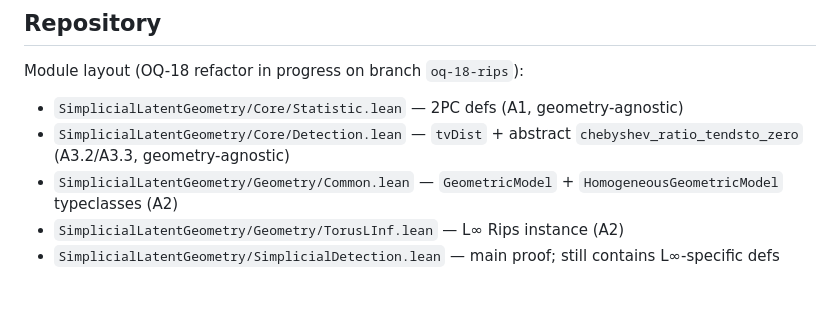
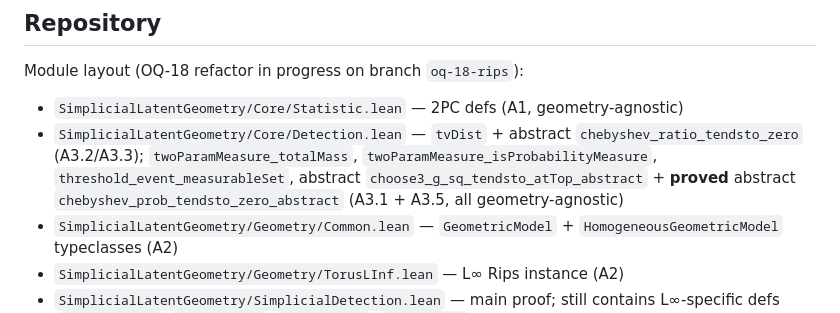
Before and after one commit to davidcagoh/simplicial-latent-geometry, a Markdown page: CLAUDE.md, the part around the change. Rendered like a GitHub page; blank space fills up the shorter version.

Commit message:
docs: CLAUDE.md — refresh Core/Detection module description after A3.1/A3.5
`Core/Detection.lean` now hosts the full abstract Chebyshev pathway
(measure-property lemmas + abstract `chebyshev_prob_tendsto_zero_abstract`),
not just `tvDist` + `chebyshev_ratio`.

```diff
--- a/CLAUDE.md
+++ b/CLAUDE.md
@@ -21,7 +21,7 @@ Strategy 1 (unsigned variance-gap) was abandoned — `E[V_f](p,d) → L > 0` as
 
 Module layout (OQ-18 refactor in progress on branch `oq-18-rips`):
 - `SimplicialLatentGeometry/Core/Statistic.lean` — 2PC defs (A1, geometry-agnostic)
-- `SimplicialLatentGeometry/Core/Detection.lean` — `tvDist` + abstract `chebyshev_ratio_tendsto_zero` (A3.2/A3.3, geometry-agnostic)
+- `SimplicialLatentGeometry/Core/Detection.lean` — `tvDist` + abstract `chebyshev_ratio_tendsto_zero` (A3.2/A3.3); `twoParamMeasure_totalMass`, `twoParamMeasure_isProbabilityMeasure`, `threshold_event_measurableSet`, abstract `choose3_g_sq_tendsto_atTop_abstract` + **proved** abstract `chebyshev_prob_tendsto_zero_abstract` (A3.1 + A3.5, all geometry-agnostic)
 - `SimplicialLatentGeometry/Geometry/Common.lean` — `GeometricModel` + `HomogeneousGeometricModel` typeclasses (A2)
 - `SimplicialLatentGeometry/Geometry/TorusLInf.lean` — L∞ Rips instance (A2)
 - `SimplicialLatentGeometry/SimplicialDetection.lean` — main proof; still contains L∞-specific defs (`geometricCov`, `fillingProb`, `matchRadius`, `CechSample`) pending A5 move
```
